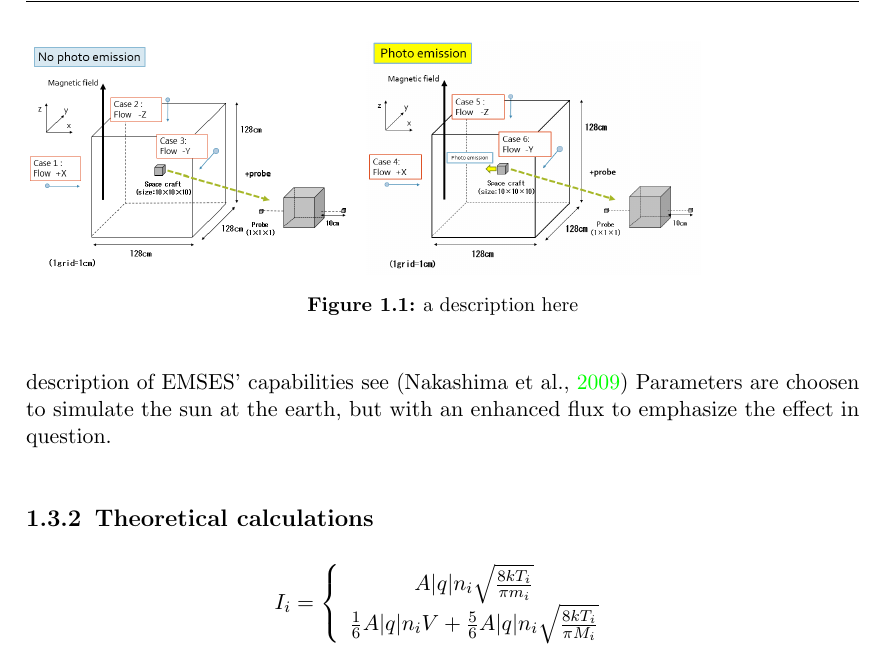
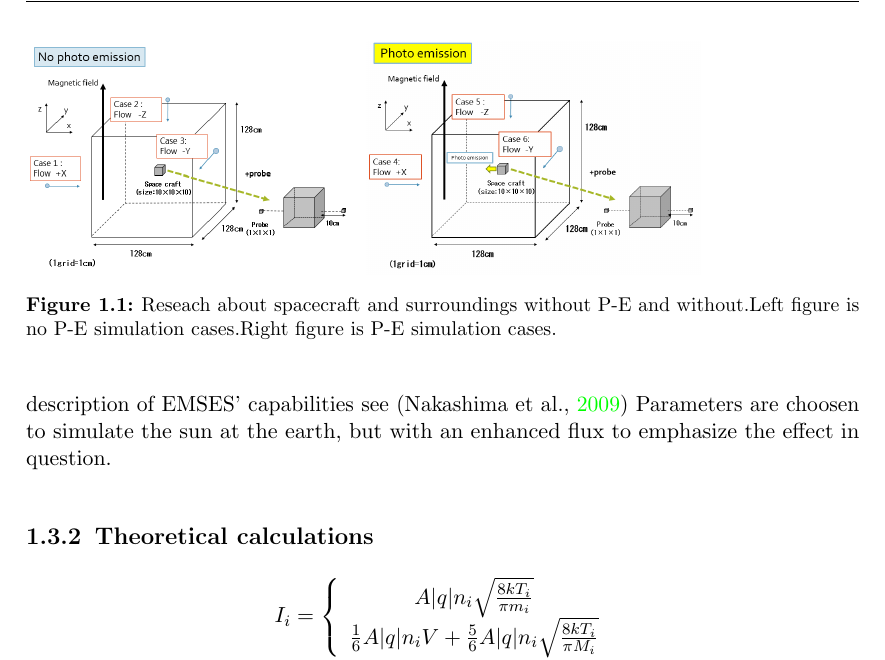
Before and after one commit to christian-pedersen/kobe-oslo, a LaTeX book (report/Debye_Report.tex, which reads report/methods.tex): part of page 2 of 7, cut at the place of the change. Compiled offline with pdfLaTeX; an older LaTeX class or package is replaced by its successor.

Commit message:
Update methods.tex

```diff
--- a/report/methods.tex
+++ b/report/methods.tex
@@ -54,5 +54,5 @@ photon emission to compare the cases two and two.
 \begin{figure}
         \includegraphics[width = 0.4 \textwidth]{images/picture_simulation1.png}
         \includegraphics[width = 0.4 \textwidth]{images/picture_simulation2-2.png}
-        \caption{a description here}
+        \caption{Reseach about spacecraft and surroundings without P-E and without.Left figure is no P-E simulation cases.Right figure is P-E simulation cases.}
     \end{figure}
```
